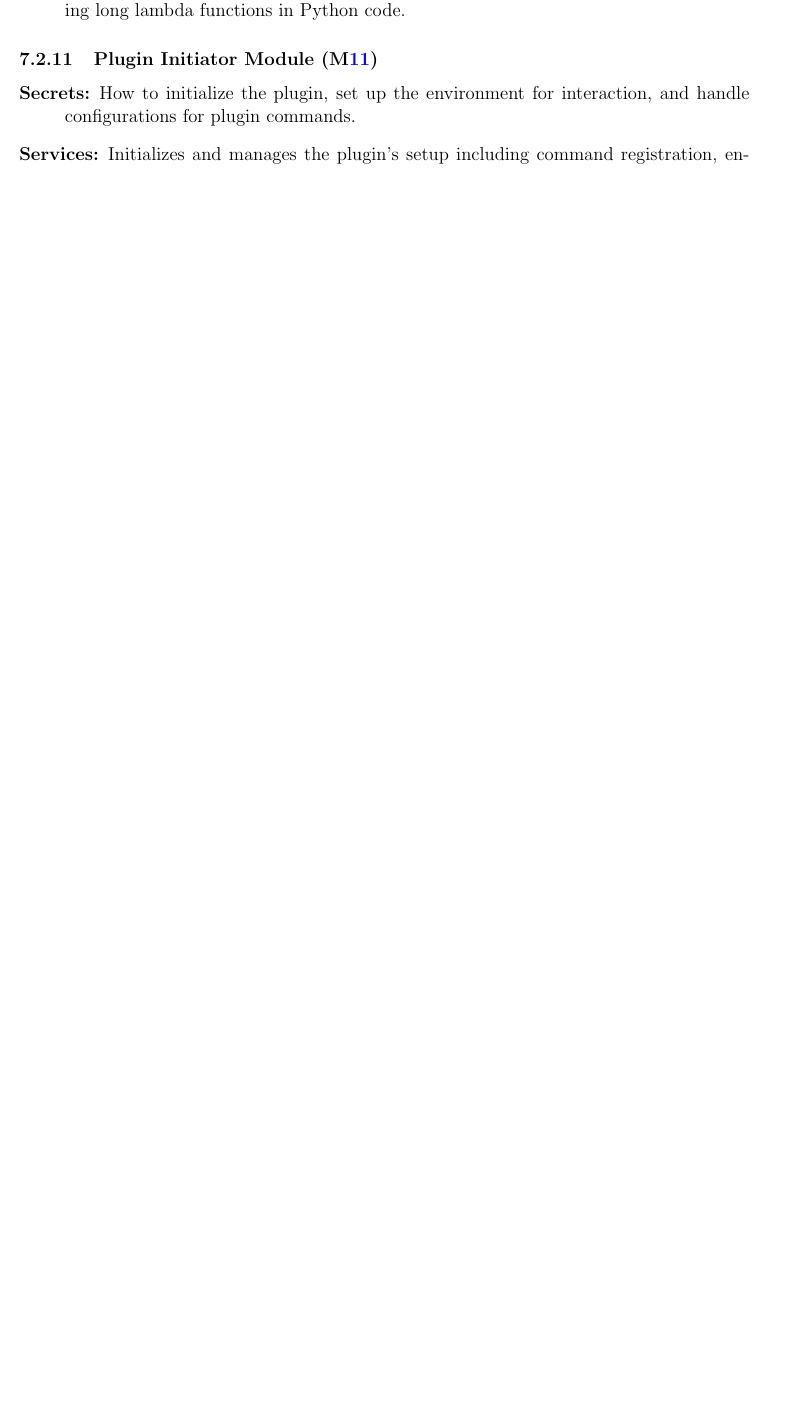
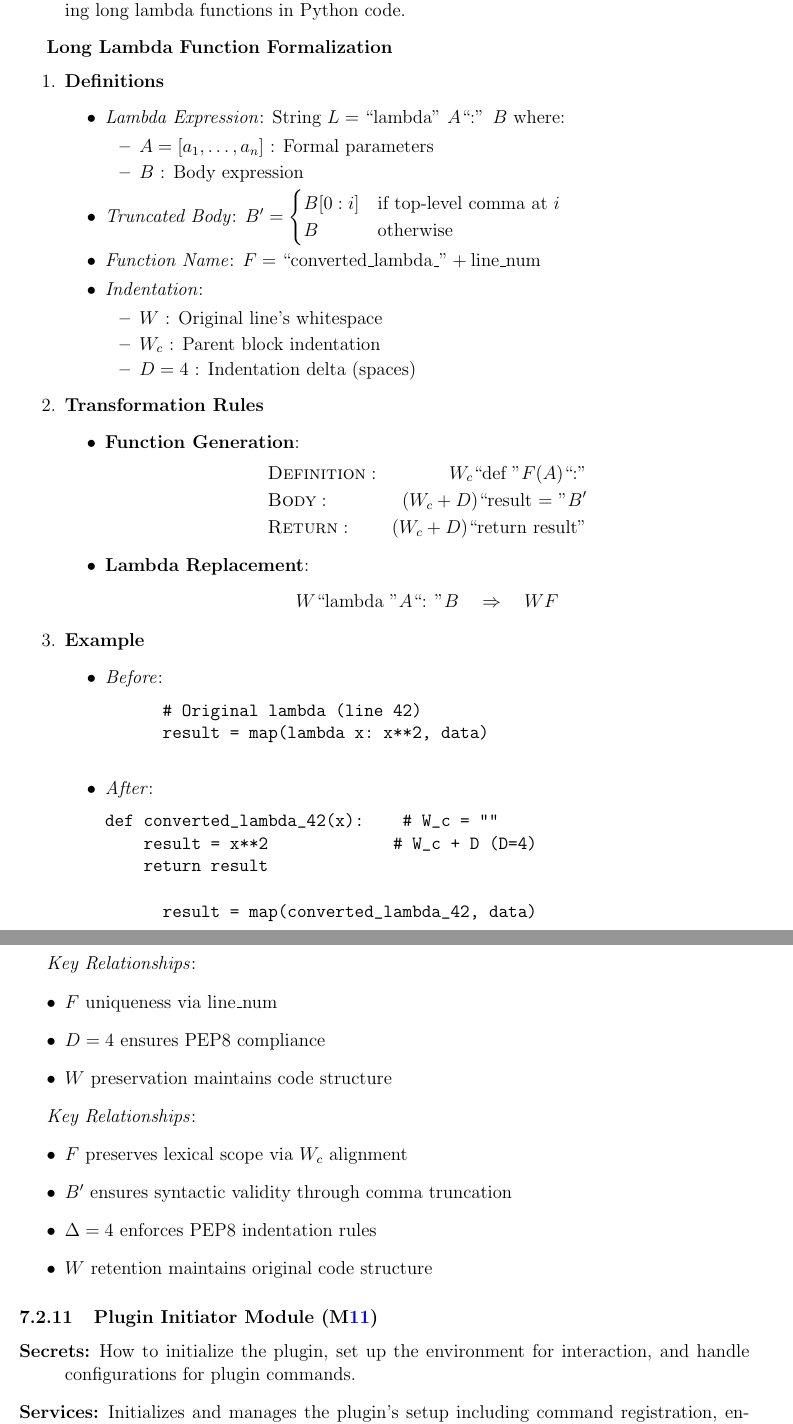
Before and after one commit to ssm-lab/capstone--source-code-optimizer, a LaTeX document (docs/Design/SoftArchitecture/MG.tex): part of page 16 of 30 before the commit and two parts of pages 16 and 17 of 31 after it, the two joined at a grey line, cut so that both start at the same text, the shorter picture padded with empty space. Compiled offline with pdfLaTeX.

Commit message:
Added Formalization for LMC LLF #530

```diff
--- a/docs/Design/SoftArchitecture/MG.tex
+++ b/docs/Design/SoftArchitecture/MG.tex
@@ -550,6 +550,82 @@ This system has no hardware components.
   \item[Type of Module:] Library: a reusable component that provides functionality for refactoring long lambda functions in Python code.
 \end{description}
 
+\textbf{Long Lambda Function Formalization}
+\begin{enumerate}
+  \item \textbf{Definitions}
+  \begin{itemize}
+      \item \textit{Lambda Expression}: String \( L = \text{``lambda'' }A\text{``:'' }B \) where:
+      \begin{itemize}
+          \item \( A = [a_1, \dots, a_n] \) : Formal parameters
+          \item \( B \) : Body expression
+      \end{itemize}
+
+      \item \textit{Truncated Body}: \( B' = \begin{cases}
+          B[0:i] & \text{if top-level comma at } i \\
+          B & \text{otherwise}
+      \end{cases} \)
+
+      \item \textit{Function Name}: \( F = \text{``converted\_lambda\_''} + \text{line\_num} \)
+
+      \item \textit{Indentation}:
+      \begin{itemize}
+          \item \( W \) : Original line's whitespace
+          \item \( W_c \) : Parent block indentation
+          \item \( D = 4 \) : Indentation delta (spaces)
+      \end{itemize}
+  \end{itemize}
+
+  \item \textbf{Transformation Rules}
+  \begin{itemize}
+      \item \textbf{Function Generation}:
+      \[
+      \begin{aligned}
+          &\textsc{Definition}: & W_c\text{``def ''}F(A)\text{``:''} \\
+          &\textsc{Body}: & (W_c + D)\text{``result = ''}B' \\
+          &\textsc{Return}: & (W_c + D)\text{``return result''}
+      \end{aligned}
+      \]
+
+      \item \textbf{Lambda Replacement}:
+      \[
+      W\text{``lambda ''}A\text{``: ''}B \quad \Rightarrow \quad W F
+      \]
+  \end{itemize}
+
+  \item \textbf{Example}
+  \begin{itemize}
+      \item \textit{Before}:
+      \begin{verbatim}
+      # Original lambda (line 42)
+      result = map(lambda x: x**2, data)
+      \end{verbatim}
+
+      \item \textit{After}:
+      \begin{verbatim}
+def converted_lambda_42(x):    # W_c = ""
+    result = x**2             # W_c + D (D=4)
+    return result
+
+      result = map(converted_lambda_42, data)
+      \end{verbatim}
+  \end{itemize}
+\end{enumerate}
+
+\textit{Key Relationships}:
+\begin{itemize}
+    \item \( F \) uniqueness via \text{line\_num}
+    \item \( D = 4 \) ensures PEP8 compliance
+    \item \( W \) preservation maintains code structure
+\end{itemize}
+
+\textit{Key Relationships}:
+\begin{itemize}
+    \item \( F \) preserves lexical scope via \( W_c \) alignment
+    \item \( B' \) ensures syntactic validity through comma truncation
+    \item \( \Delta = 4 \) enforces PEP8 indentation rules
+    \item \( W \) retention maintains original code structure
+\end{itemize}
+
 \subsubsection{Plugin Initiator Module (\mref{mExe})}
 
 % [Record, Library, Abstract Object, or Abstract Data Type]
```
